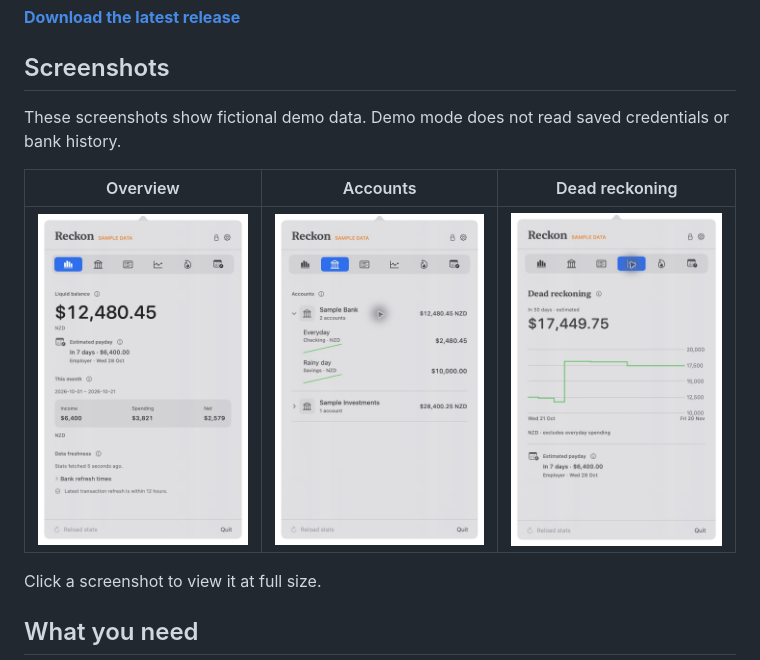
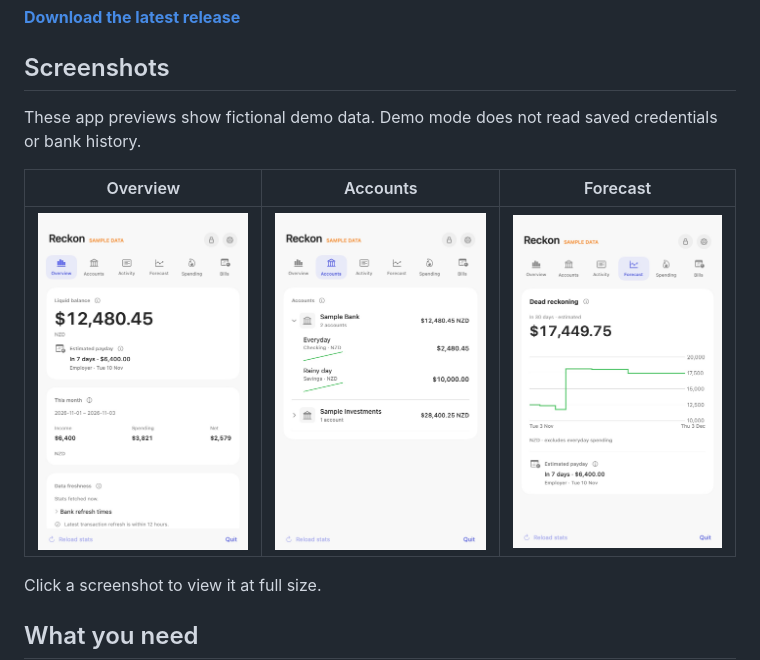
Before and after one commit to deracs/reckon-native, a Markdown page: README.md, the part around one of its changes. Rendered like a GitHub page; pictures changed too: docs/screenshots/accounts-demo.jpg, docs/screenshots/dead-reckoning-demo.jpg, docs/screenshots/overview-demo.jpg.

Commit message:
Refresh README previews for the redesigned dashboard and settings

```diff
--- a/README.md
+++ b/README.md
@@ -7,7 +7,7 @@ Reckon connects to Akahu and runs as a standalone app. You do not need a termina
 
 ## Screenshots
 
-These screenshots show fictional demo data. Demo mode does not read saved credentials or bank history.
+These app previews show fictional demo data. Demo mode does not read saved credentials or bank history.
 
-| Overview | Accounts | Dead reckoning |
+| Overview | Accounts | Forecast |
 | --- | --- | --- |
```
Also changed, not shown: other parts of README.md (+23 -5 lines), docs/DEVELOPMENT.md (+3 -1 lines), docs/screenshots/settings-alerts-demo.jpg (added), docs/screenshots/settings-connection-demo.jpg (added), docs/screenshots/settings-updates-demo.jpg (added).
